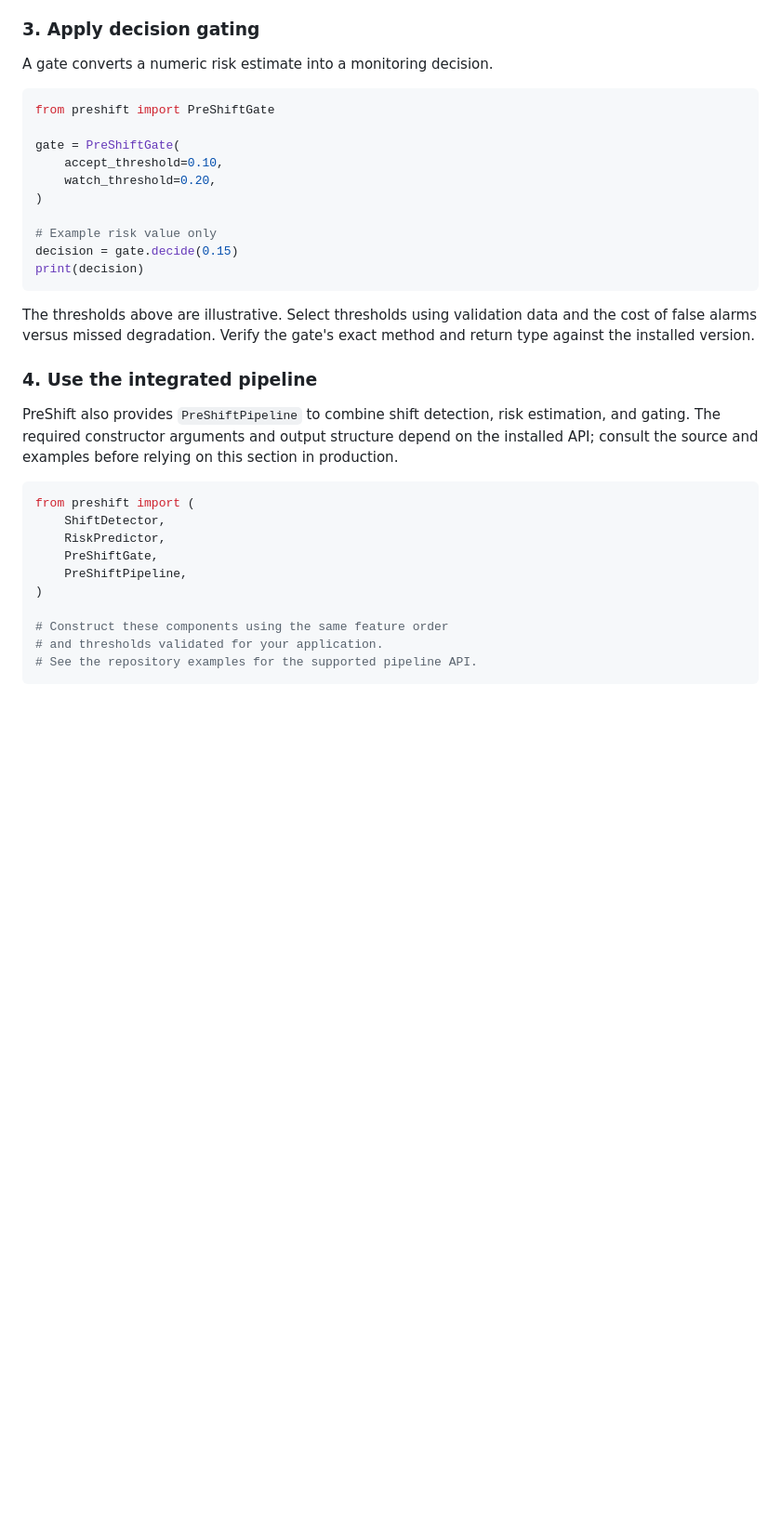
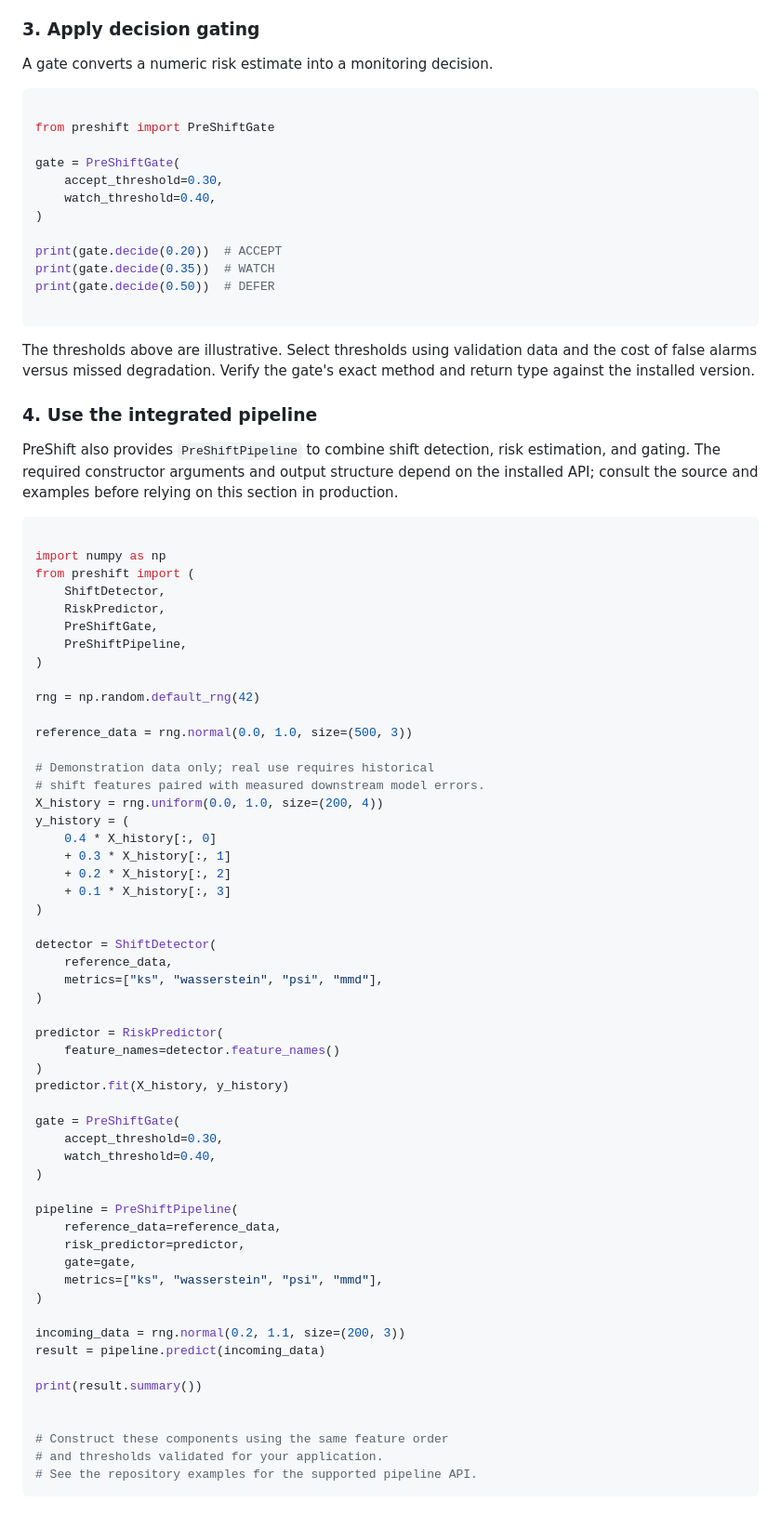
Before and after one commit to aryantiwari1118/PreShift, a Markdown page: README.md, the part around the change. Shown at 93% size. Rendered like a GitHub page; blank space fills up the shorter version.

````diff
--- a/README.md
+++ b/README.md
@@ -96,16 +96,18 @@ For real use, calculate the same shift features on historical batches and measur
 A gate converts a numeric risk estimate into a monitoring decision.
 
 ```python
+
 from preshift import PreShiftGate
 
 gate = PreShiftGate(
-    accept_threshold=0.10,
-    watch_threshold=0.20,
+    accept_threshold=0.30,
+    watch_threshold=0.40,
 )
 
-# Example risk value only
-decision = gate.decide(0.15)
-print(decision)
+print(gate.decide(0.20))  # ACCEPT
+print(gate.decide(0.35))  # WATCH
+print(gate.decide(0.50))  # DEFER
+
 ```
 
 The thresholds above are illustrative. Select thresholds using validation data and the cost of false alarms versus missed degradation. Verify the gate's exact method and return type against the installed version.
@@ -115,12 +117,56 @@ The thresholds above are illustrative. Select thresholds using validation data a
 PreShift also provides `PreShiftPipeline` to combine shift detection, risk estimation, and gating. The required constructor arguments and output structure depend on the installed API; consult the source and examples before relying on this section in production.
 
 ```python
+
+import numpy as np
 from preshift import (
     ShiftDetector,
     RiskPredictor,
     PreShiftGate,
     PreShiftPipeline,
 )
+
+rng = np.random.default_rng(42)
+
+reference_data = rng.normal(0.0, 1.0, size=(500, 3))
+
+# Demonstration data only; real use requires historical
+# shift features paired with measured downstream model errors.
+X_history = rng.uniform(0.0, 1.0, size=(200, 4))
+y_history = (
+    0.4 * X_history[:, 0]
+    + 0.3 * X_history[:, 1]
+    + 0.2 * X_history[:, 2]
+    + 0.1 * X_history[:, 3]
+)
+
+detector = ShiftDetector(
+    reference_data,
+    metrics=["ks", "wasserstein", "psi", "mmd"],
+)
+
+predictor = RiskPredictor(
+    feature_names=detector.feature_names()
+)
+predictor.fit(X_history, y_history)
+
+gate = PreShiftGate(
+    accept_threshold=0.30,
+    watch_threshold=0.40,
+)
+
+pipeline = PreShiftPipeline(
+    reference_data=reference_data,
+    risk_predictor=predictor,
+    gate=gate,
+    metrics=["ks", "wasserstein", "psi", "mmd"],
+)
+
+incoming_data = rng.normal(0.2, 1.1, size=(200, 3))
+result = pipeline.predict(incoming_data)
+
+print(result.summary())
+
 
 # Construct these components using the same feature order
 # and thresholds validated for your application.
````
